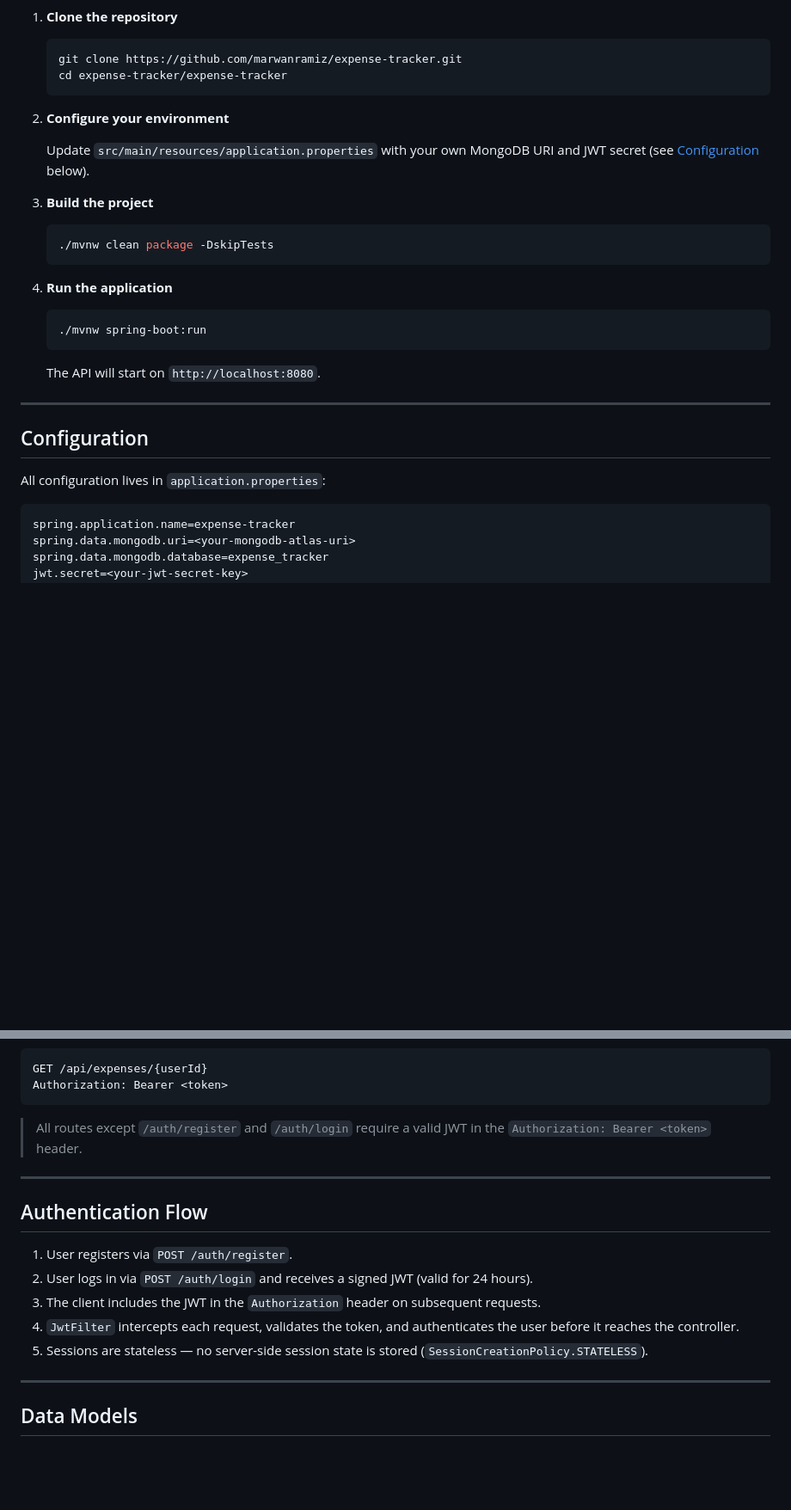
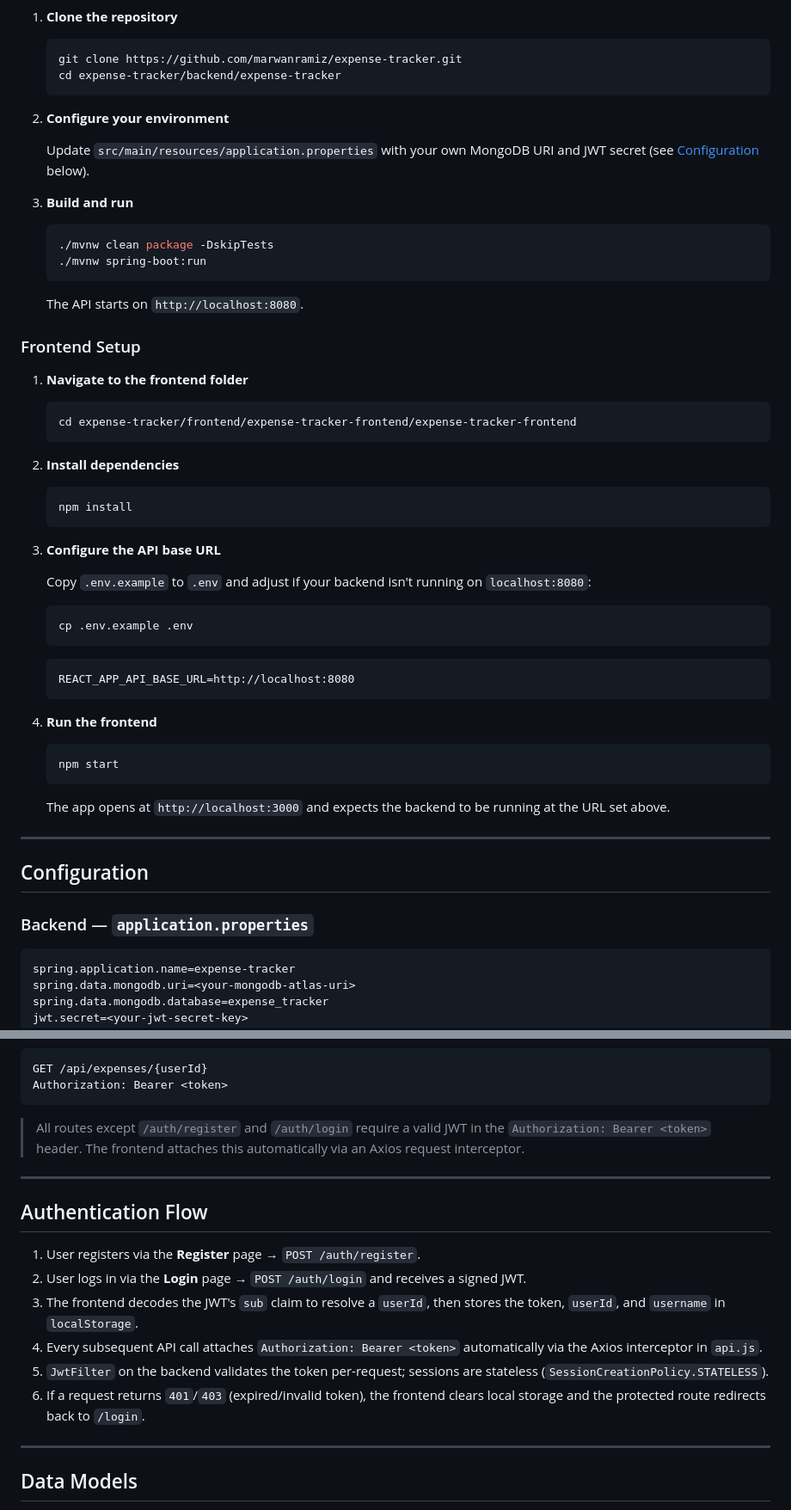
Before and after one commit to marwanramiz/expense-tracker, a Markdown page: README.md, 2 parts joined by grey strips. Shown at 86% size. Drawn GitHub-style; blank space fills up the shorter version.

````diff
--- a/README.md
+++ b/README.md
@@ -97,30 +146,55 @@ expense-tracker/
 1. **Clone the repository**
    ```bash
    git clone https://github.com/marwanramiz/expense-tracker.git
-   cd expense-tracker/expense-tracker
+   cd expense-tracker/backend/expense-tracker
    ```
 
 2. **Configure your environment**
 
    Update `src/main/resources/application.properties` with your own MongoDB URI and JWT secret (see [Configuration](#configuration) below).
 
-3. **Build the project**
+3. **Build and run**
    ```bash
    ./mvnw clean package -DskipTests
-   ```
-
-4. **Run the application**
-   ```bash
    ./mvnw spring-boot:run
    ```
 
-   The API will start on `http://localhost:8080`.
+   The API starts on `http://localhost:8080`.
+
+### Frontend Setup
+
+1. **Navigate to the frontend folder**
+   ```bash
+   cd expense-tracker/frontend/expense-tracker-frontend/expense-tracker-frontend
+   ```
+
+2. **Install dependencies**
+   ```bash
+   npm install
+   ```
+
+3. **Configure the API base URL**
+
+   Copy `.env.example` to `.env` and adjust if your backend isn't running on `localhost:8080`:
+   ```bash
+   cp .env.example .env
+   ```
+   ```
+   REACT_APP_API_BASE_URL=http://localhost:8080
+   ```
+
+4. **Run the frontend**
+   ```bash
+   npm start
+   ```
+
+   The app opens at `http://localhost:3000` and expects the backend to be running at the URL set above.
 
 ---
 
 ## Configuration
 
-All configuration lives in `application.properties`:
+### Backend — `application.properties`
 
 ```properties
 spring.application.name=expense-tracker
@@ -214,17 +294,18 @@ GET /api/expenses/{userId}
 Authorization: Bearer <token>
 ```
 
-> All routes except `/auth/register` and `/auth/login` require a valid JWT in the `Authorization: Bearer <token>` header.
+> All routes except `/auth/register` and `/auth/login` require a valid JWT in the `Authorization: Bearer <token>` header. The frontend attaches this automatically via an Axios request interceptor.
 
 ---
 
 ## Authentication Flow
 
-1. User registers via `POST /auth/register`.
-2. User logs in via `POST /auth/login` and receives a signed JWT (valid for 24 hours).
-3. The client includes the JWT in the `Authorization` header on subsequent requests.
-4. `JwtFilter` intercepts each request, validates the token, and authenticates the user before it reaches the controller.
-5. Sessions are stateless — no server-side session state is stored (`SessionCreationPolicy.STATELESS`).
+1. User registers via the **Register** page → `POST /auth/register`.
+2. User logs in via the **Login** page → `POST /auth/login` and receives a signed JWT.
+3. The frontend decodes the JWT's `sub` claim to resolve a `userId`, then stores the token, `userId`, and `username` in `localStorage`.
+4. Every subsequent API call attaches `Authorization: Bearer <token>` automatically via the Axios interceptor in `api.js`.
+5. `JwtFilter` on the backend validates the token per-request; sessions are stateless (`SessionCreationPolicy.STATELESS`).
+6. If a request returns `401`/`403` (expired/invalid token), the frontend clears local storage and the protected route redirects back to `/login`.
 
 ---
 
````
Also changed, not shown: other parts of README.md (+93 -34 lines).
